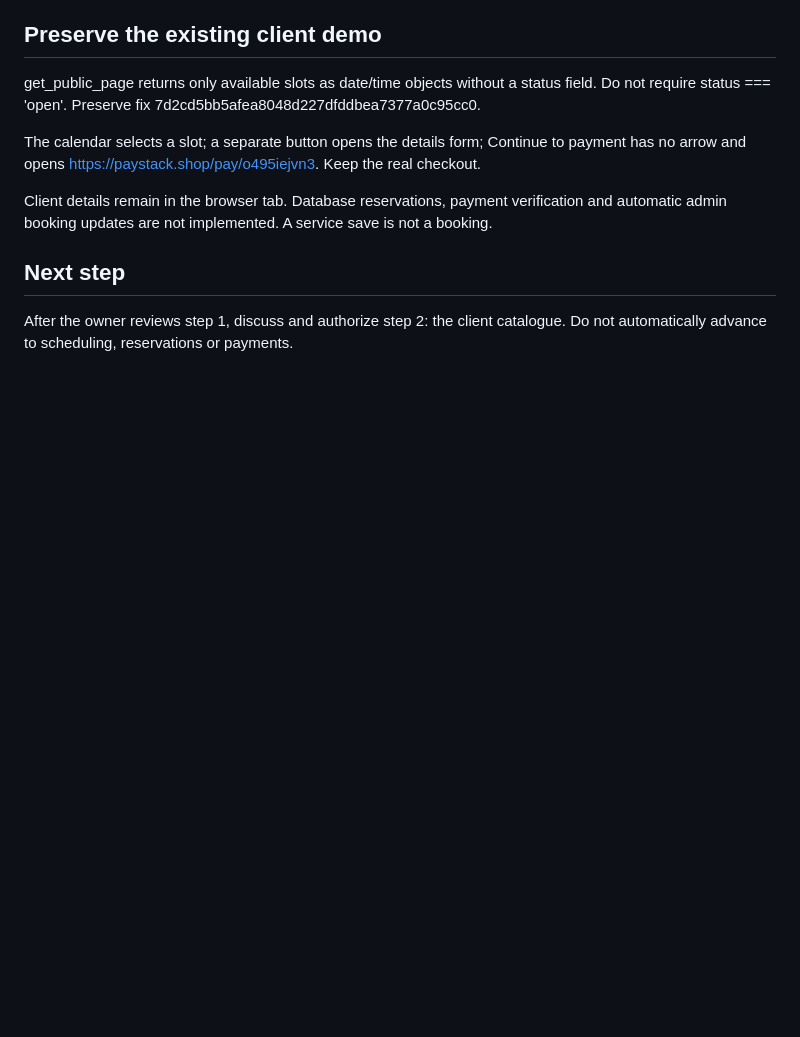
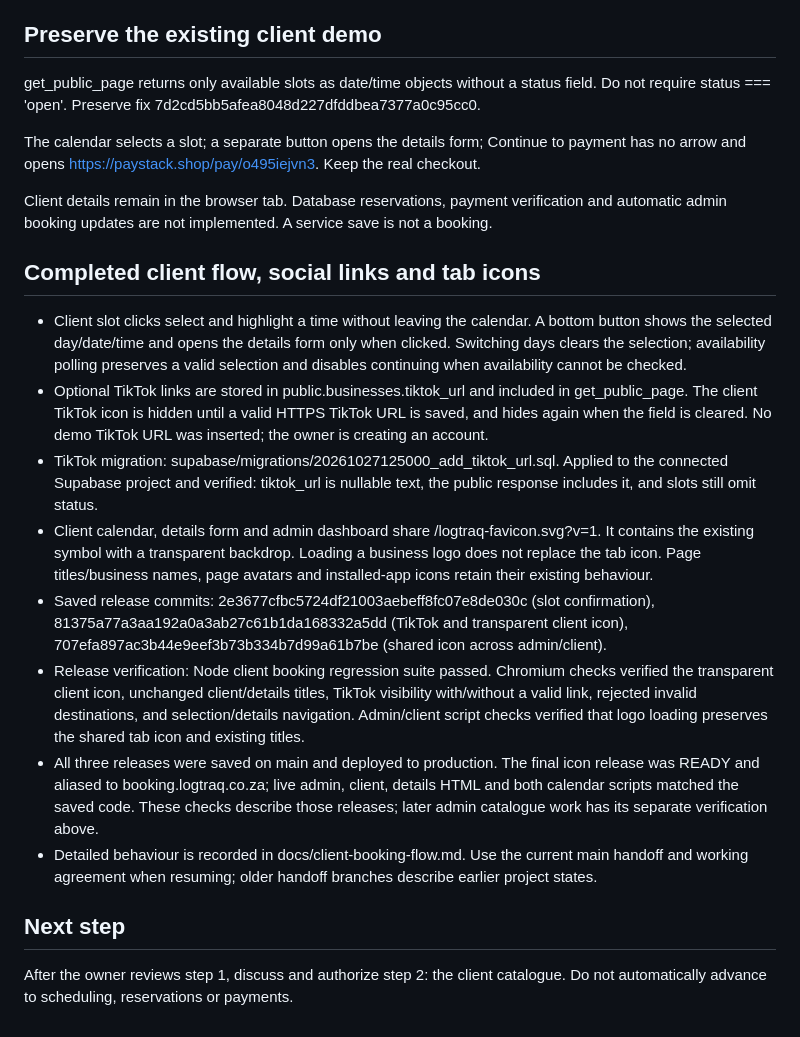
Before and after one commit to Naeiseul/Booking, a Markdown page: docs/PROJECT_HANDOFF.md, the part around the change. GitHub-like rendering; blank space fills up the shorter version.

Commit message:
Record client flow, TikTok and shared tab icon releases in project handoff

```diff
--- a/docs/PROJECT_HANDOFF.md
+++ b/docs/PROJECT_HANDOFF.md
@@ -60,6 +60,17 @@ The calendar selects a slot; a separate button opens the details form; Continue
 
 Client details remain in the browser tab. Database reservations, payment verification and automatic admin booking updates are not implemented. A service save is not a booking.
 
+## Completed client flow, social links and tab icons
+
+- Client slot clicks select and highlight a time without leaving the calendar. A bottom button shows the selected day/date/time and opens the details form only when clicked. Switching days clears the selection; availability polling preserves a valid selection and disables continuing when availability cannot be checked.
+- Optional TikTok links are stored in public.businesses.tiktok_url and included in get_public_page. The client TikTok icon is hidden until a valid HTTPS TikTok URL is saved, and hides again when the field is cleared. No demo TikTok URL was inserted; the owner is creating an account.
+- TikTok migration: supabase/migrations/20261027125000_add_tiktok_url.sql. Applied to the connected Supabase project and verified: tiktok_url is nullable text, the public response includes it, and slots still omit status.
+- Client calendar, details form and admin dashboard share /logtraq-favicon.svg?v=1. It contains the existing symbol with a transparent backdrop. Loading a business logo does not replace the tab icon. Page titles/business names, page avatars and installed-app icons retain their existing behaviour.
+- Saved release commits: 2e3677cfbc5724df21003aebeff8fc07e8de030c (slot confirmation), 81375a77a3aa192a0a3ab27c61b1da168332a5dd (TikTok and transparent client icon), 707efa897ac3b44e9eef3b73b334b7d99a61b7be (shared icon across admin/client).
+- Release verification: Node client booking regression suite passed. Chromium checks verified the transparent client icon, unchanged client/details titles, TikTok visibility with/without a valid link, rejected invalid destinations, and selection/details navigation. Admin/client script checks verified that logo loading preserves the shared tab icon and existing titles.
+- All three releases were saved on main and deployed to production. The final icon release was READY and aliased to booking.logtraq.co.za; live admin, client, details HTML and both calendar scripts matched the saved code. These checks describe those releases; later admin catalogue work has its separate verification above.
+- Detailed behaviour is recorded in docs/client-booking-flow.md. Use the current main handoff and working agreement when resuming; older handoff branches describe earlier project states.
+
 ## Next step
 
 After the owner reviews step 1, discuss and authorize step 2: the client catalogue. Do not automatically advance to scheduling, reservations or payments.
```
